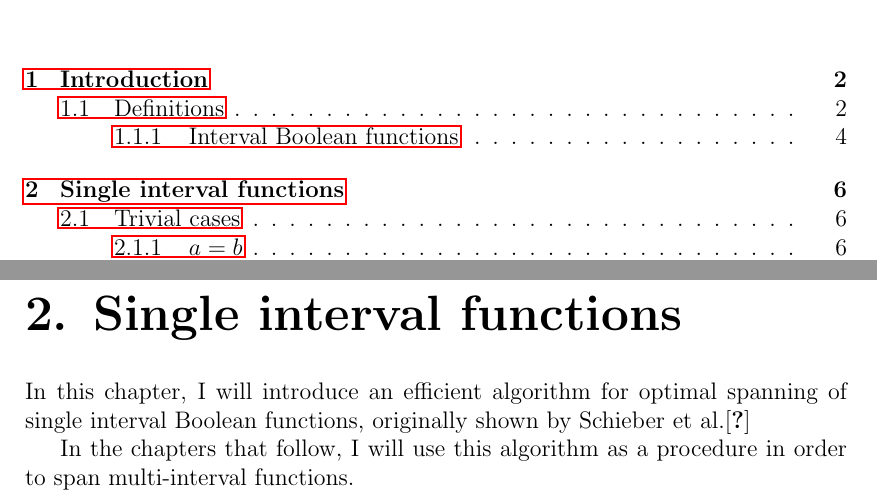
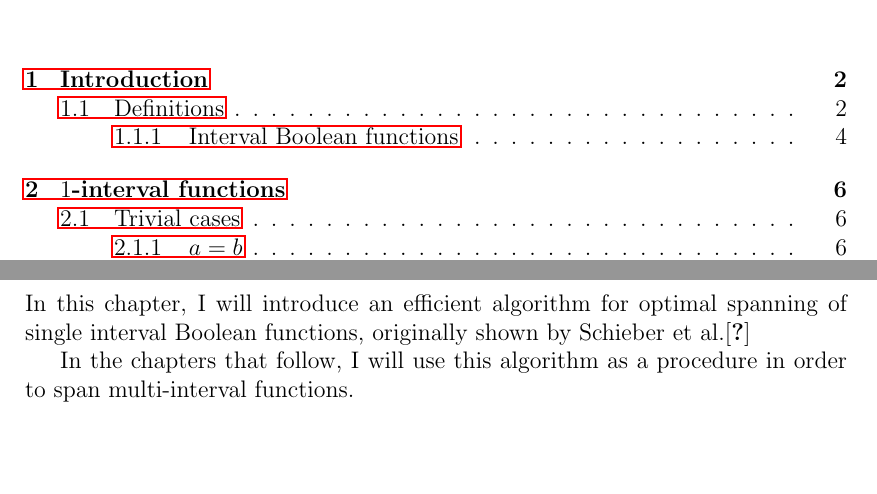
Before and after one commit to filipbartek/ibf, a LaTeX thesis (thesis.tex, which reads thesis/1interval.tex): two parts of pages 4 and 9 of 21, joined at a grey line, cut so that both start at the same text, the shorter picture padded with empty space. Compiled offline with pdfLaTeX.

Commit message:
1interval: Use the number 1 in the chapter title

```diff
--- a/thesis/1interval.tex
+++ b/thesis/1interval.tex
@@ -1,4 +1,4 @@
-\chapter{Single interval functions}
+\chapter{\texorpdfstring{$1$}{1}-interval functions}
 \label{chap:1interval}
 
 In this chapter,
```
